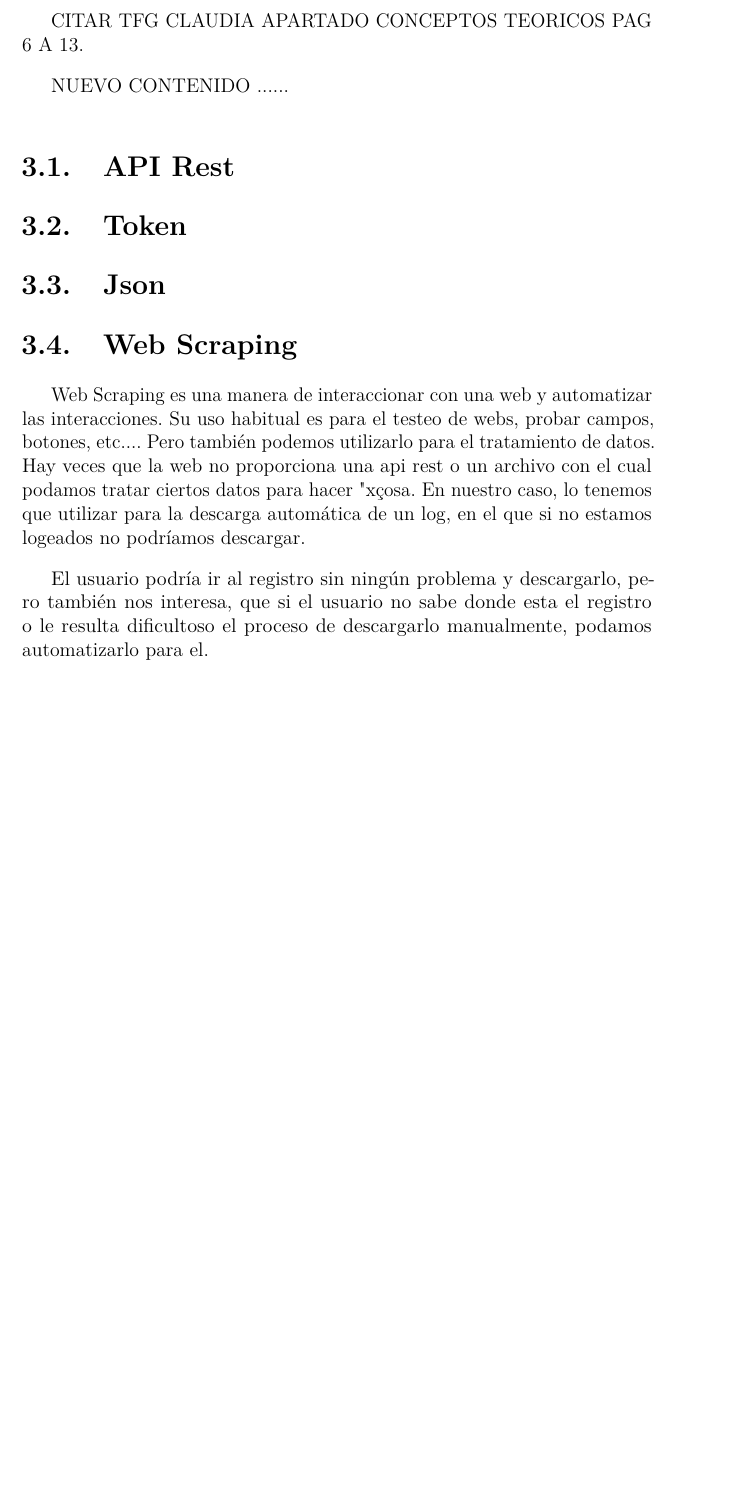
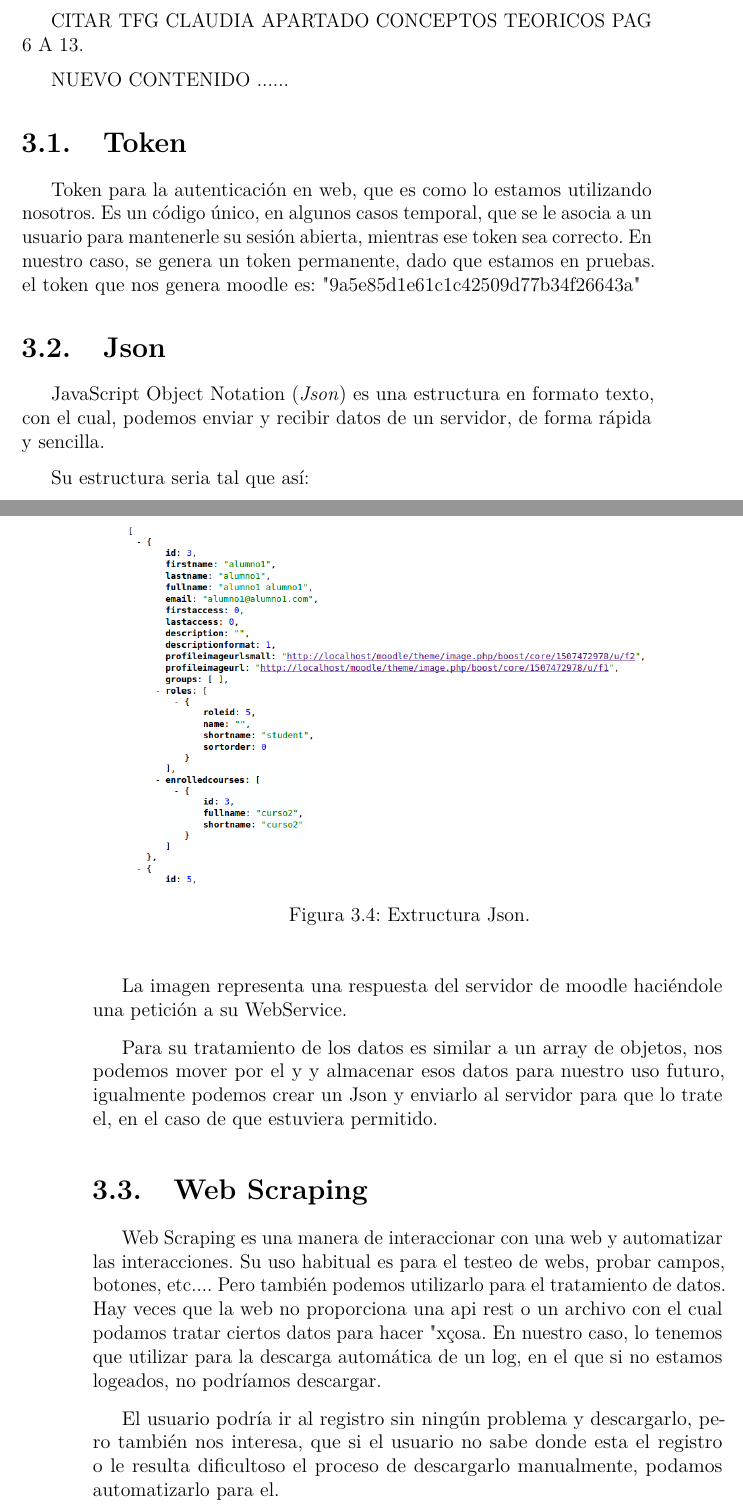
Before and after one commit to trona85/GII-17.1B-UBULog-1.0, a LaTeX book (doc/proyectdoc/memoria.tex, which reads doc/proyectdoc/tex/3_Conceptos_teoricos.tex): part of page 21 of 37 before the commit and two parts of pages 21 and 22 of 39 after it, the two joined at a grey line, cut so that both start at the same text, the shorter picture padded with empty space. Compiled offline with pdfLaTeX.

Commit message:
Memoria parte 3 [#13]

```diff
--- a/doc/proyectdoc/tex/3_Conceptos_teoricos.tex
+++ b/doc/proyectdoc/tex/3_Conceptos_teoricos.tex
@@ -4,13 +4,29 @@ CITAR TFG CLAUDIA APARTADO CONCEPTOS TEORICOS PAG 6 A 13.
 
 NUEVO CONTENIDO ......
 
-\section{API Rest}\label{api-rest}
+%\section{API Rest}\label{api-rest}
+
+
 
 \section{Token}\label{token}
+
+Token para la autenticación en web, que es como lo estamos utilizando nosotros. Es un código único, en algunos casos temporal, que se le asocia a un usuario para mantenerle su sesión abierta, mientras ese token sea correcto. En nuestro caso, se genera un token permanente, dado que estamos en pruebas. el token que nos genera moodle es: "9a5e85d1e61c1c42509d77b34f26643a"
+
 \section{Json}\label{json}
+
+JavaScript Object Notation (\emph{Json}) es una estructura en formato texto, con el cual, podemos enviar y recibir datos de un servidor, de forma rápida y sencilla.
+
+Su estructura seria tal que así:
+
+\imagen{json}{Extructura Json.}
+
+La imagen representa una respuesta del servidor de moodle haciéndole una petición a su WebService.
+
+Para su tratamiento de los datos es similar a un array de objetos, nos podemos mover por el y y almacenar esos datos para nuestro uso futuro, igualmente podemos crear un Json y enviarlo al servidor para que lo trate el, en el caso de que estuviera permitido.
+
 \section{Web Scraping}\label{web-scraping}
 
-Web Scraping es una manera de interaccionar con una web y automatizar las interacciones. Su uso habitual es para  el testeo de webs, probar campos, botones, etc.... Pero también podemos utilizarlo para el tratamiento de datos. Hay veces que la web no proporciona una api rest o un archivo con el cual podamos tratar ciertos datos para hacer "x" cosa. En nuestro caso, lo tenemos que utilizar para la descarga automática de un log, en el que si no estamos logeados no podríamos descargar.
+Web Scraping es una manera de interaccionar con una web y automatizar las interacciones. Su uso habitual es para  el testeo de webs, probar campos, botones, etc.... Pero también podemos utilizarlo para el tratamiento de datos. Hay veces que la web no proporciona una api rest o un archivo con el cual podamos tratar ciertos datos para hacer "x" cosa. En nuestro caso, lo tenemos que utilizar para la descarga automática de un log, en el que si no estamos logeados, no podríamos descargar.
 
 El usuario podría ir al registro sin ningún problema y descargarlo, pero también nos interesa, que si el usuario no sabe donde esta el registro o le resulta dificultoso el proceso de descargarlo manualmente, podamos automatizarlo para el.
 
```
Also changed, not shown: doc/proyectdoc/img/json.png (added), doc/proyectdoc/memoria.pdf.
